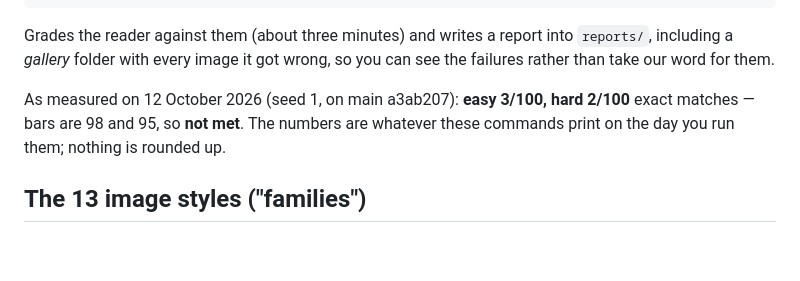
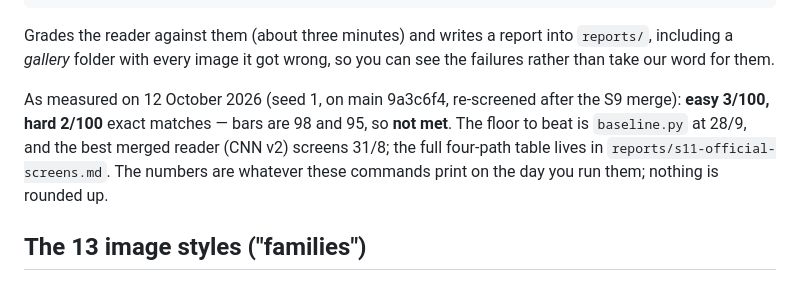
Before and after one commit to dreamer2664/superocr, a Markdown page: README.md, the part around the change. GitHub-like rendering; blank space fills up the shorter version.

```diff
--- a/README.md
+++ b/README.md
@@ -121,8 +121,10 @@ Grades the reader against them (about three minutes) and writes a report into
 `reports/`, including a *gallery* folder with every image it got wrong, so
 you can see the failures rather than take our word for them.
 
-As measured on 12 October 2026 (seed 1, on main a3ab207): **easy 3/100,
-hard 2/100** exact matches — bars are 98 and 95, so **not met**. The numbers are whatever these
+As measured on 12 October 2026 (seed 1, on main 9a3c6f4, re-screened after the S9
+merge): **easy 3/100, hard 2/100** exact matches — bars are 98 and 95, so **not met**.
+The floor to beat is `baseline.py` at 28/9, and the best merged reader (CNN v2) screens
+31/8; the full four-path table lives in `reports/s11-official-screens.md`. The numbers are whatever these
 commands print on the day you run them; nothing is rounded up.
 
 ## The 13 image styles ("families")
```
Also changed, not shown: JOBS.md (+9 -4 lines), reports/s11-official-screens.md (added, +95 -0 lines).
